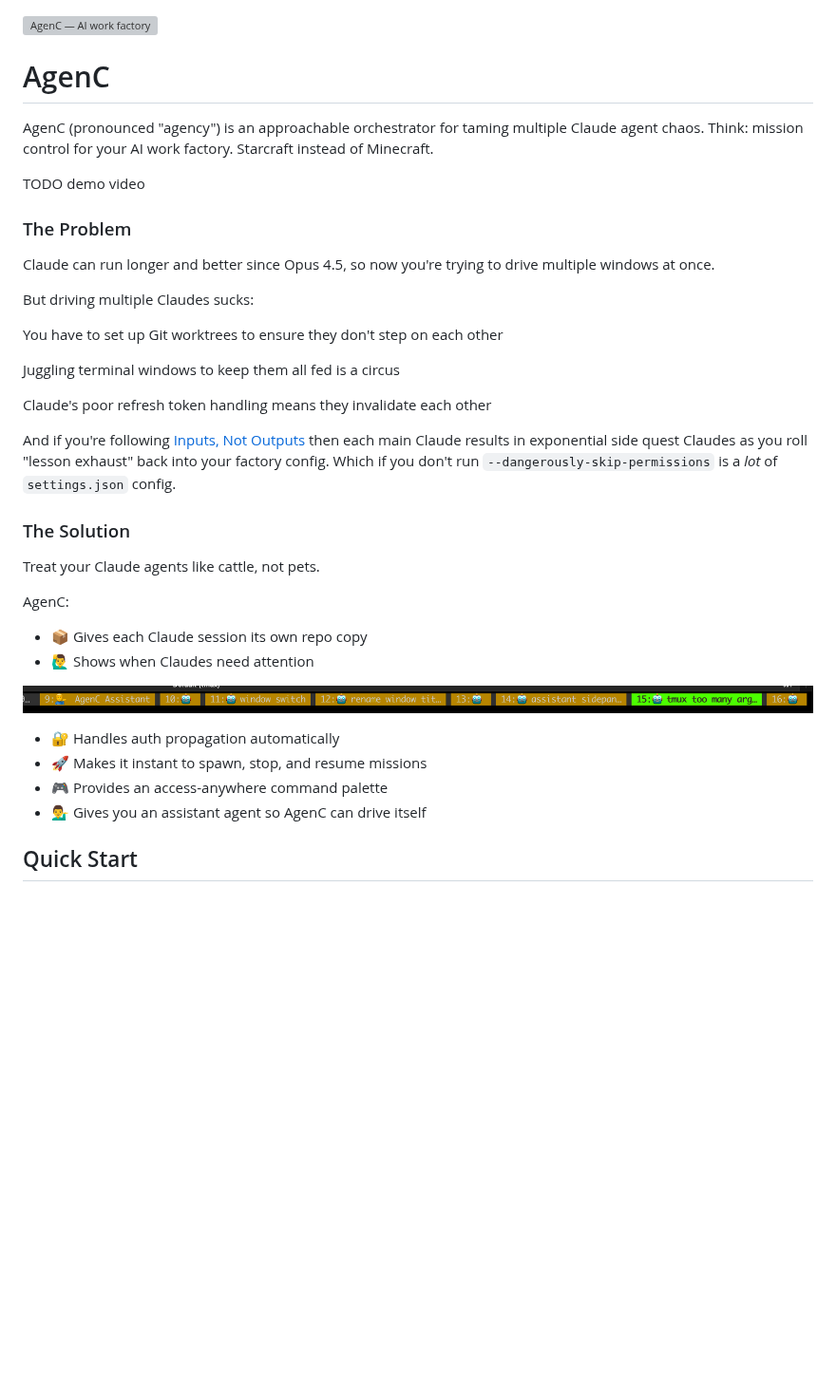
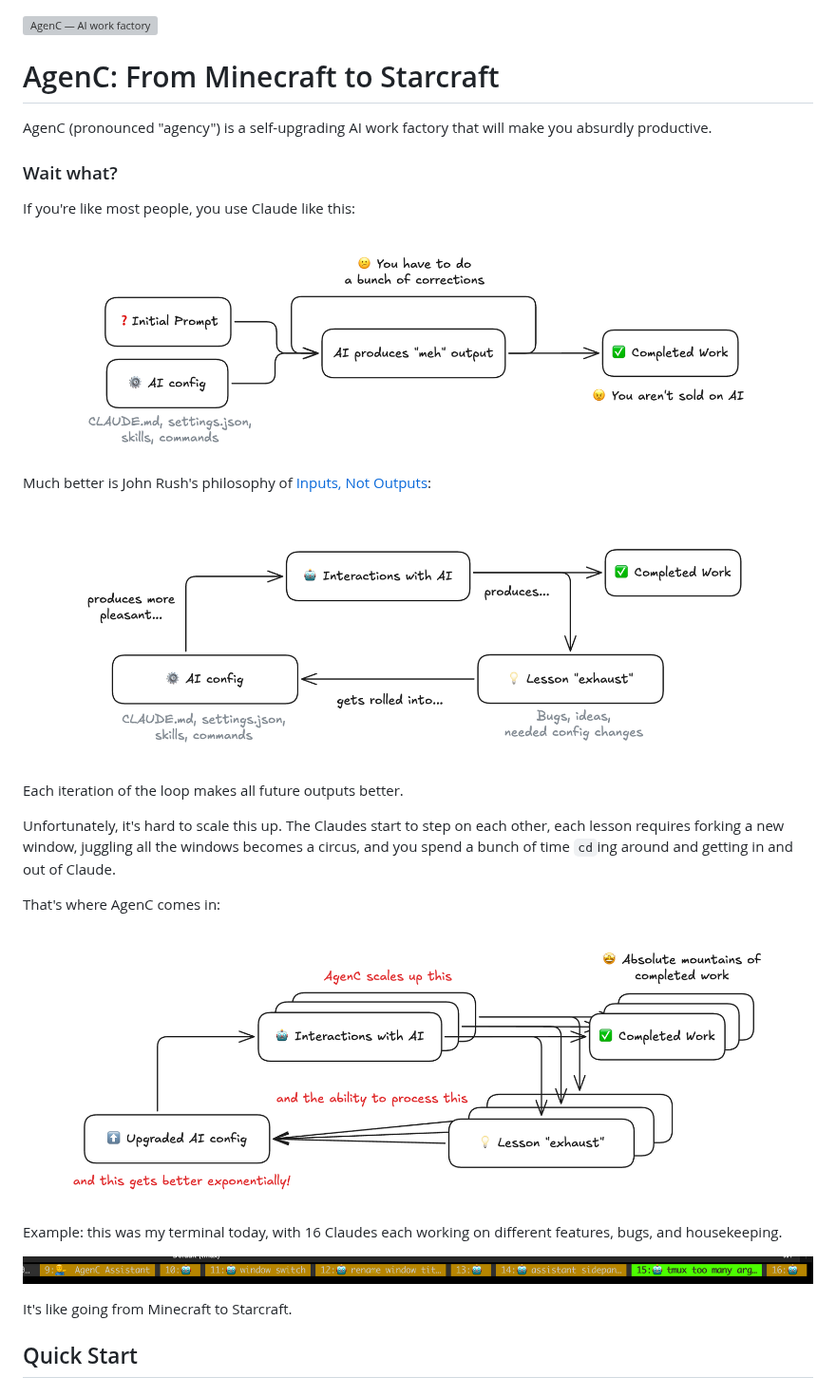
Before and after one commit to mieubrisse/agenc, a Markdown page: README.md, the part around the change. Shown at 95% size. Drawn GitHub-style; pictures changed too: readme-images/agenc-scale-up.png (added), readme-images/common-ai-workflow.png (added), readme-images/inputs-not-outputs.png (added); blank space fills up the shorter version; grey boxes are pictures that could not be loaded.

Commit message:
Rewrite opener

```diff
--- a/README.md
+++ b/README.md
@@ -1,37 +1,32 @@
 ![AgenC — AI work factory](./readme-images/cover.png)
 
-AgenC
-========
-AgenC (pronounced "agency") is an approachable orchestrator for taming multiple Claude agent chaos. Think: mission control for your AI work factory. Starcraft instead of Minecraft.
+AgenC: From Minecraft to Starcraft
+==================================
+AgenC (pronounced "agency") is a self-upgrading AI work factory that will make you absurdly productive.
 
-TODO demo video
+### Wait what?
+If you're like most people, you use Claude like this:
 
-### The Problem
-Claude can run longer and better since Opus 4.5, so now you're trying to drive multiple windows at once.
+![](readme-images/common-ai-workflow.png)
 
-But driving multiple Claudes sucks:
+Much better is John Rush's philosophy of [Inputs, Not Outputs](https://www.john-rush.com/posts/ai-20250701.html):
 
-You have to set up Git worktrees to ensure they don't step on each other
+![](readme-images/inputs-not-outputs.png)
 
-Juggling terminal windows to keep them all fed is a circus
+Each iteration of the loop makes all future outputs better.
 
-Claude's poor refresh token handling means they invalidate each other
+Unfortunately, it's hard to scale this up. The Claudes start to step on each other, each lesson requires forking a new window, juggling all the windows becomes a circus, and you spend a bunch of time `cd`ing around and getting in and out of Claude.
 
-And if you're following [Inputs, Not Outputs](https://mieubrisse.substack.com/p/inputs-not-outputs) then each main Claude results in exponential side quest Claudes as you roll "lesson exhaust" back into your factory config. Which if you don't run `--dangerously-skip-permissions` is a _lot_ of `settings.json` config.
+That's where AgenC comes in:
 
-### The Solution
-Treat your Claude agents like cattle, not pets.
+![](readme-images/agenc-scale-up.png)
 
-AgenC:
+Example: this was my terminal today, with 16 Claudes each working on different features, bugs, and housekeeping.
 
-- 📦 Gives each Claude session its own repo copy
-- 🙋‍♂️ Shows when Claudes need attention
+![](./readme-images/status-bar.png)
 
-![All of these are Claude sessions. Yellow ones need my attention, blue ones are bubbling still.](./readme-images/status-bar.png)
-- 🔐 Handles auth propagation automatically
-- 🚀 Makes it instant to spawn, stop, and resume missions
-- 🎮 Provides an access-anywhere command palette
-- 💁‍♂️ Gives you an assistant agent so AgenC can drive itself
+It's like going from Minecraft to Starcraft.
+
 
 Quick Start
 -----------
```
